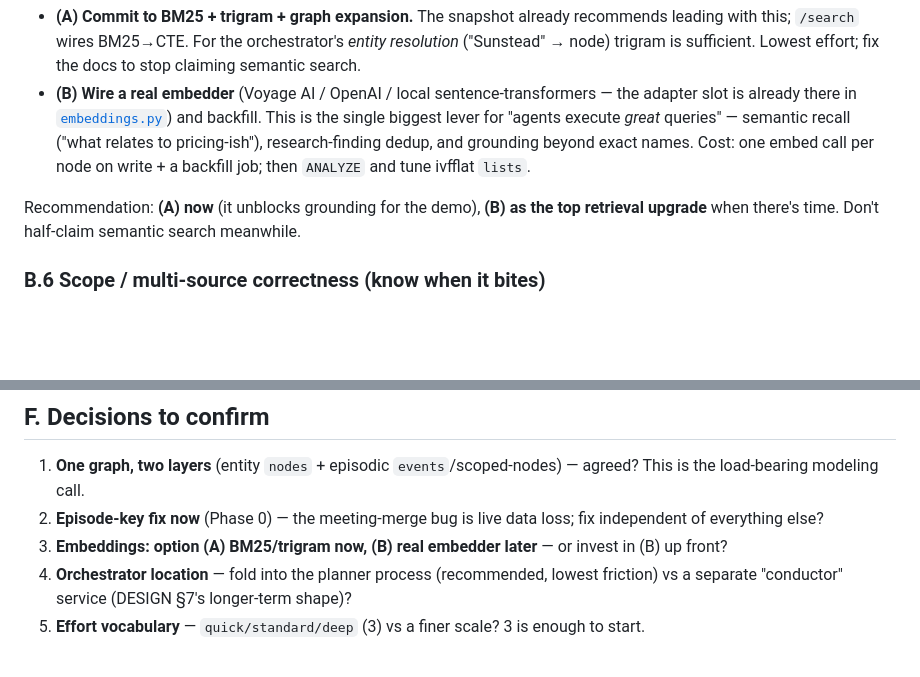
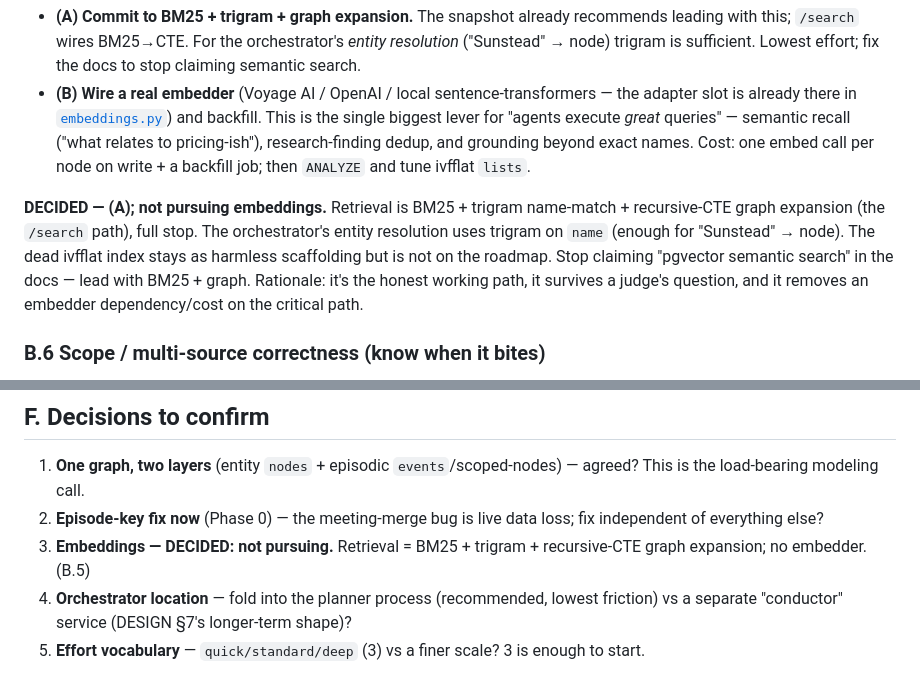
Before and after one commit to Fergus-MW/Sunstead, a Markdown page: reviewmd/2026-06-25T04-26Z-system-design-orchestration-and-graph-model.md, 2 parts joined by grey strips. Rendered like a GitHub page; blank space fills up the shorter version.

```diff
--- a/reviewmd/2026-06-25T04-26Z-system-design-orchestration-and-graph-model.md
+++ b/reviewmd/2026-06-25T04-26Z-system-design-orchestration-and-graph-model.md
@@ -145,7 +145,7 @@ The dead pgvector path caps retrieval quality. Two honest options:
 - **(A) Commit to BM25 + trigram + graph expansion.** The snapshot already recommends leading with this; `/search` wires BM25→CTE. For the orchestrator's *entity resolution* ("Sunstead" → node) trigram is sufficient. Lowest effort; fix the docs to stop claiming semantic search.
 - **(B) Wire a real embedder** (Voyage AI / OpenAI / local sentence-transformers — the adapter slot is already there in [`embeddings.py`](../central-kg-api/app/embeddings.py)) and backfill. This is the single biggest lever for "agents execute *great* queries" — semantic recall ("what relates to pricing-ish"), research-finding dedup, and grounding beyond exact names. Cost: one embed call per node on write + a backfill job; then `ANALYZE` and tune ivfflat `lists`.
 
-Recommendation: **(A) now** (it unblocks grounding for the demo), **(B) as the top retrieval upgrade** when there's time. Don't half-claim semantic search meanwhile.
+**DECIDED — (A); not pursuing embeddings.** Retrieval is BM25 + trigram name-match + recursive-CTE graph expansion (the `/search` path), full stop. The orchestrator's entity resolution uses trigram on `name` (enough for "Sunstead" → node). The dead ivfflat index stays as harmless scaffolding but is not on the roadmap. Stop claiming "pgvector semantic search" in the docs — lead with BM25 + graph. Rationale: it's the honest working path, it survives a judge's question, and it removes an embedder dependency/cost on the critical path.
 
 ### B.6 Scope / multi-source correctness (know when it bites)
 
@@ -202,7 +202,7 @@ Sequenced by leverage-per-hour, cheapest first. Each phase is independently ship
 
 1. **One graph, two layers** (entity `nodes` + episodic `events`/scoped-nodes) — agreed? This is the load-bearing modeling call.
 2. **Episode-key fix now** (Phase 0) — the meeting-merge bug is live data loss; fix independent of everything else?
-3. **Embeddings: option (A) BM25/trigram now, (B) real embedder later** — or invest in (B) up front?
+3. **Embeddings — DECIDED: not pursuing.** Retrieval = BM25 + trigram + recursive-CTE graph expansion; no embedder. (B.5)
 4. **Orchestrator location** — fold into the planner process (recommended, lowest friction) vs a separate "conductor" service (DESIGN §7's longer-term shape)?
 5. **Effort vocabulary** — `quick/standard/deep` (3) vs a finer scale? 3 is enough to start.
 
```
Also changed, not shown: reviewmd/2026-06-25T04-42Z-agent-optimization-research.md (added, +190 -0 lines).
